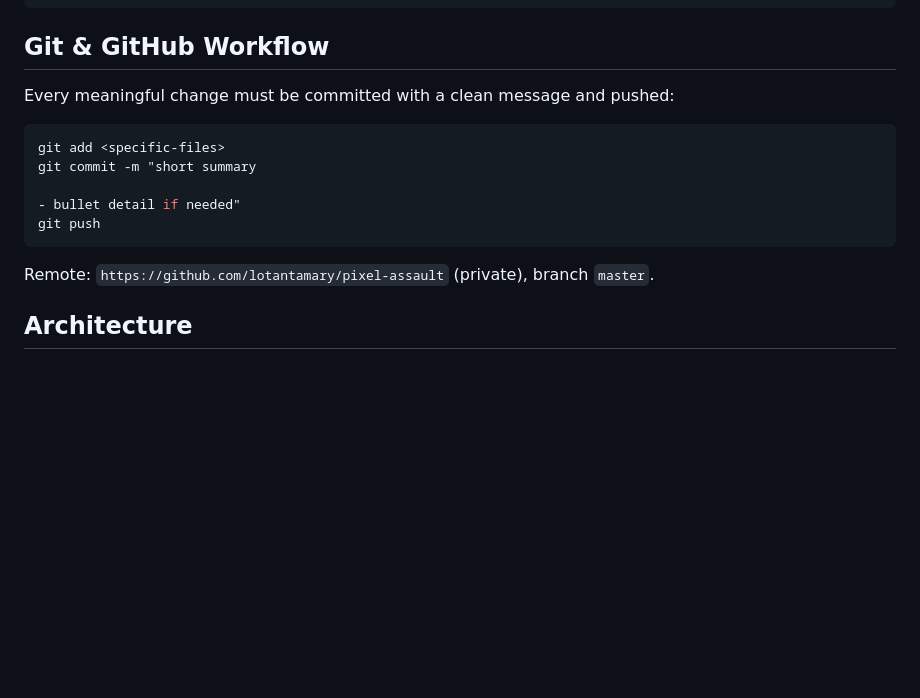
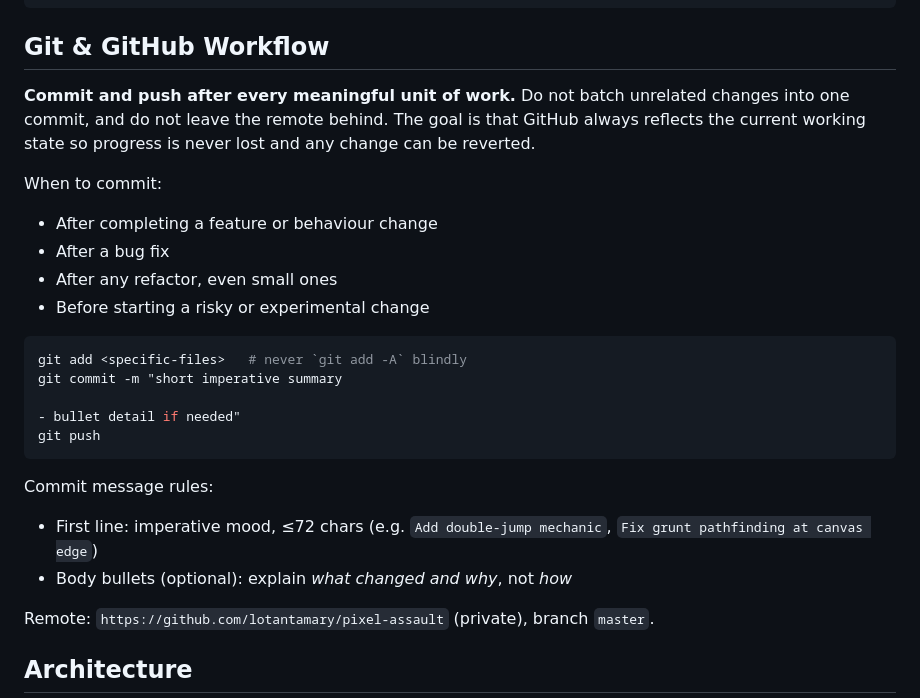
Before and after one commit to lotantamary/pixel-assault, a Markdown page: CLAUDE.md, the part around the change. Drawn GitHub-style; blank space fills up the shorter version.

Commit message:
Expand Git workflow section with commit cadence rules

````diff
--- a/CLAUDE.md
+++ b/CLAUDE.md
@@ -12,15 +12,25 @@ start index.html   # Windows
 
 ## Git & GitHub Workflow
 
-Every meaningful change must be committed with a clean message and pushed:
+**Commit and push after every meaningful unit of work.** Do not batch unrelated changes into one commit, and do not leave the remote behind. The goal is that GitHub always reflects the current working state so progress is never lost and any change can be reverted.
+
+When to commit:
+- After completing a feature or behaviour change
+- After a bug fix
+- After any refactor, even small ones
+- Before starting a risky or experimental change
 
 ```bash
-git add <specific-files>
-git commit -m "short summary
+git add <specific-files>   # never `git add -A` blindly
+git commit -m "short imperative summary
 
 - bullet detail if needed"
 git push
 ```
+
+Commit message rules:
+- First line: imperative mood, ≤72 chars (e.g. `Add double-jump mechanic`, `Fix grunt pathfinding at canvas edge`)
+- Body bullets (optional): explain *what changed and why*, not *how*
 
 Remote: `https://github.com/lotantamary/pixel-assault` (private), branch `master`.
 
````
